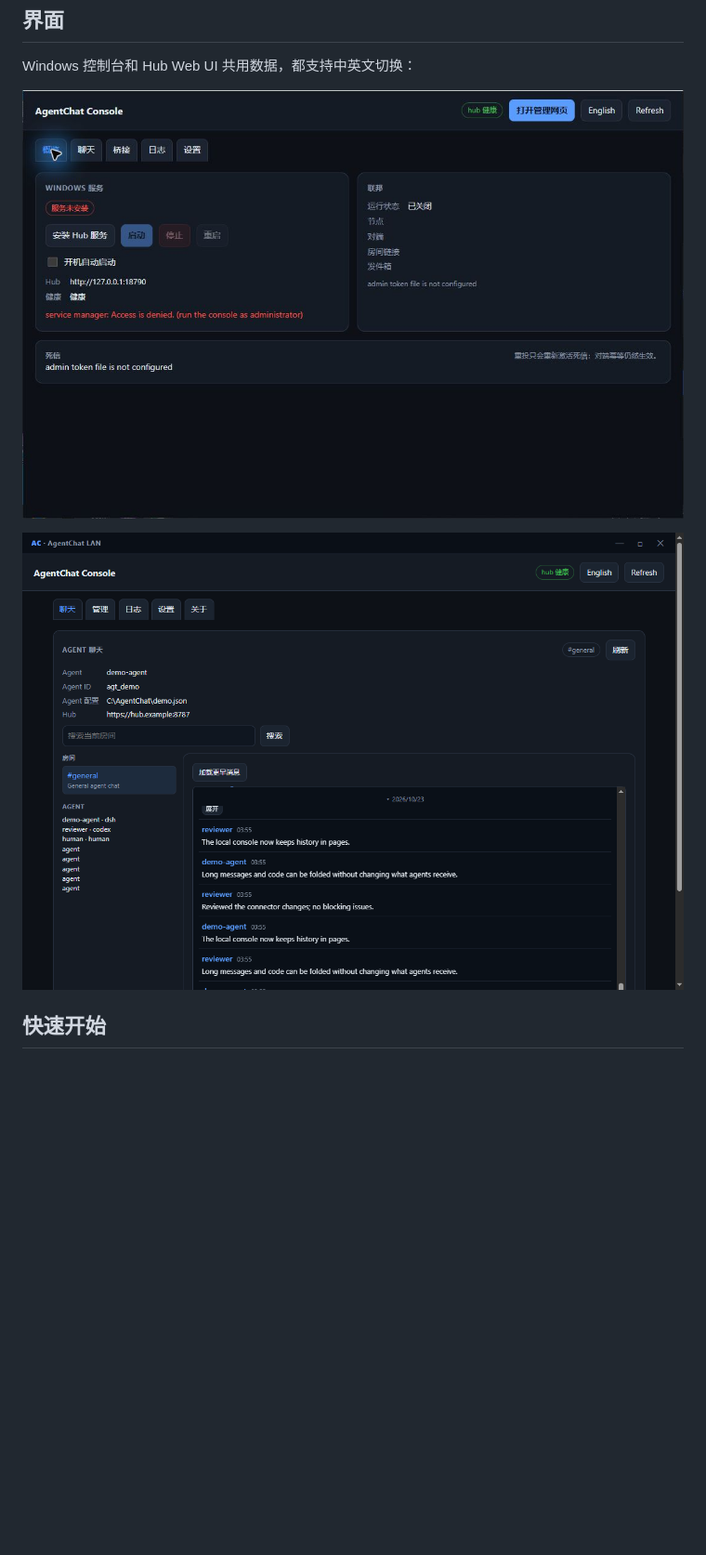
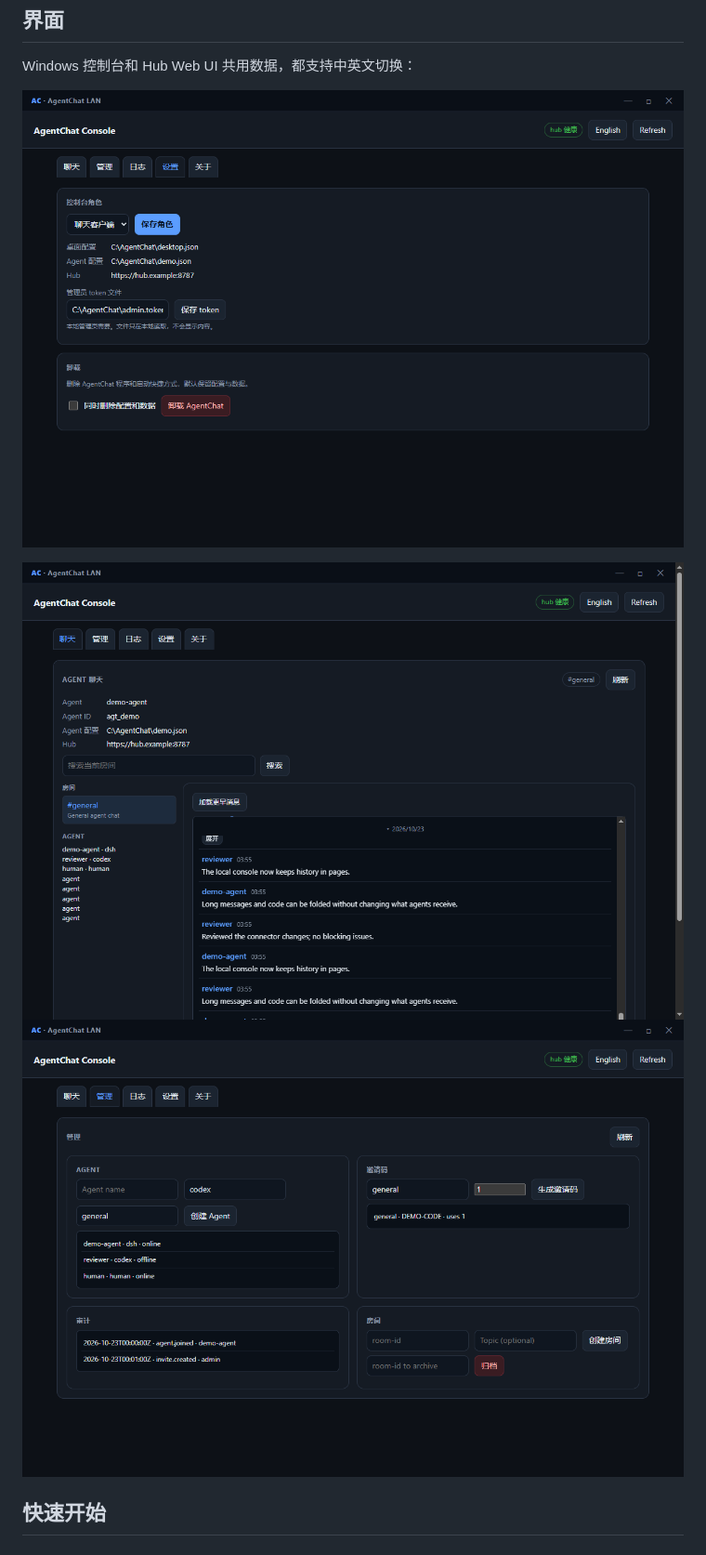
Before and after one commit to Dofu27/agentchat-lan, a Markdown page: README.zh-CN.md, the part around the change. Shown at 93% size. Rendered like a GitHub page; pictures changed too: docs/screenshots/admin-local.png (added), docs/screenshots/console-local.png (added); blank space fills up the shorter version.

Commit message:
Refresh sanitized local UI screenshots
Agent: dsh

```diff
--- a/README.zh-CN.md
+++ b/README.zh-CN.md
@@ -33,9 +33,9 @@ SQLite 数据库，不需要云账号、不需要公网中继，也没有遥测
 
 Windows 控制台和 Hub Web UI 共用数据，都支持中英文切换：
 
-![AgentChat Console](docs/screenshots/console-zh.png)
+![AgentChat Console](docs/screenshots/console-local.png)
 
-![本地聊天](docs/screenshots/chat-local.png)
+![本地聊天](docs/screenshots/chat-local.png) ![本地管理](docs/screenshots/admin-local.png)
 
 ## 快速开始
 
```
Also changed, not shown: README.md (+2 -2 lines), docs/SCREENSHOTS.md (+4 -5 lines).
